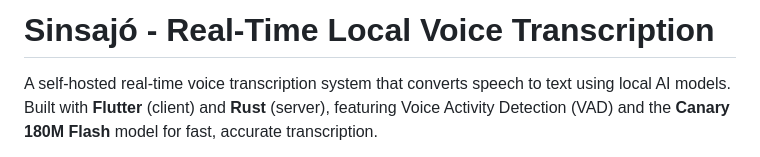
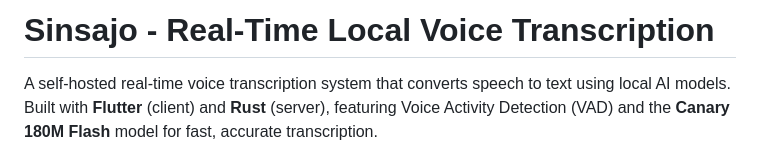
Before and after one commit to lutgaru/Sinsajo, a Markdown page: readme.md, the part around the change. Drawn GitHub-style.

Commit message:
Fix typo in project name 'Sinsajo'

```diff
--- a/readme.md
+++ b/readme.md
@@ -1,4 +1,4 @@
-# Sinsajó - Real-Time Local Voice Transcription
+# Sinsajo - Real-Time Local Voice Transcription
 
 A self-hosted real-time voice transcription system that converts speech to text using local AI models. Built with **Flutter** (client) and **Rust** (server), featuring Voice Activity Detection (VAD) and the **Canary 180M Flash** model for fast, accurate transcription.
 
```
